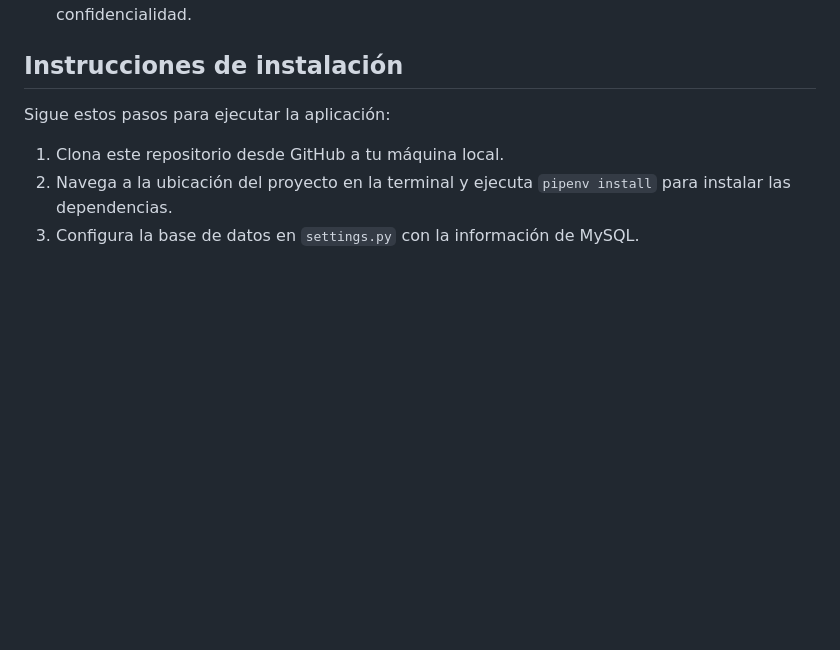
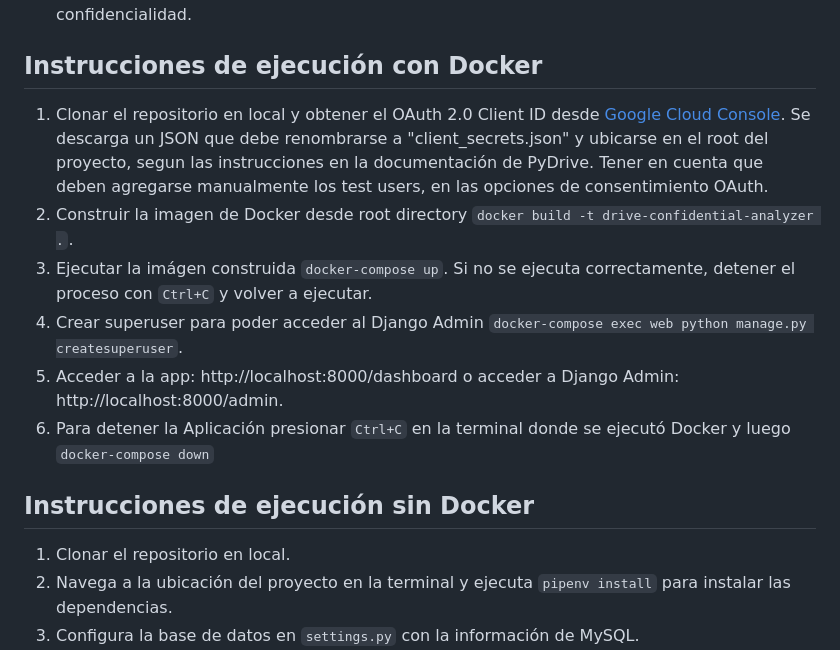
Before and after one commit to tomfenoglio/drive-confidential-analyzer, a Markdown page: README.md, the part around one of its changes. GitHub-like rendering; blank space fills up the shorter version.

Commit message:
docker

```diff
--- a/README.md
+++ b/README.md
@@ -7,10 +7,19 @@ Es una app desarrollada en Django (Python) para analizar archivos de una unidad
 - Visualizar historial de cambios de criticidad en los archivos.
 - Analizar archivos de audio para detectar contenido con información de identificación personal (PII) y en caso positivo, clasificar dichos archivos como `Crítico` y notificar al dueño vía email con una sugerencia de que debe borrarlos de Google Drive por contener información de alta confidencialidad.
 
-## Instrucciones de instalación
-Sigue estos pasos para ejecutar la aplicación:
+## Instrucciones de ejecución con Docker
 
-1. Clona este repositorio desde GitHub a tu máquina local.
+1. Clonar el repositorio en local y obtener el OAuth 2.0 Client ID desde [Google Cloud Console](https://console.cloud.google.com/). Se descarga un JSON que debe renombrarse a "client_secrets.json" y ubicarse en el root del proyecto, segun las instrucciones en la documentación de PyDrive. Tener en cuenta que deben agregarse manualmente los test users, en las opciones de consentimiento OAuth.
+2. Construir la imagen de Docker desde root directory `docker build -t drive-confidential-analyzer .`.
+3. Ejecutar la imágen construida `docker-compose up`. Si no se ejecuta correctamente, detener el proceso con `Ctrl+C` y volver a ejecutar.
+4. Crear superuser para poder acceder al Django Admin `docker-compose exec web python manage.py createsuperuser`.
+5. Acceder a la app: http://localhost:8000/dashboard o acceder a Django Admin: http://localhost:8000/admin.
+6. Para detener la Aplicación presionar `Ctrl+C` en la terminal donde se ejecutó Docker y luego `docker-compose down`
+
+
+## Instrucciones de ejecución sin Docker
+
+1. Clonar el repositorio en local.
 2. Navega a la ubicación del proyecto en la terminal y ejecuta `pipenv install` para instalar las dependencias.
 3. Configura la base de datos en `settings.py` con la información de MySQL.
 4. Configura el servidor de email en `settings.py` para el envío automático de cuestionarios y notificaciones por email. En el caso de Gmail, primero hay que ir a la configuración de Gmail, activar la verificación en dos pasos y luego generar una contraseña para aplicaciones.
```
Also changed, not shown: other parts of README.md (+3 -3 lines), images/dashboard.png (renamed from dashboard.png), images/email.png (renamed from email.png), images/poll.png (renamed from poll.png), 7 other files.
